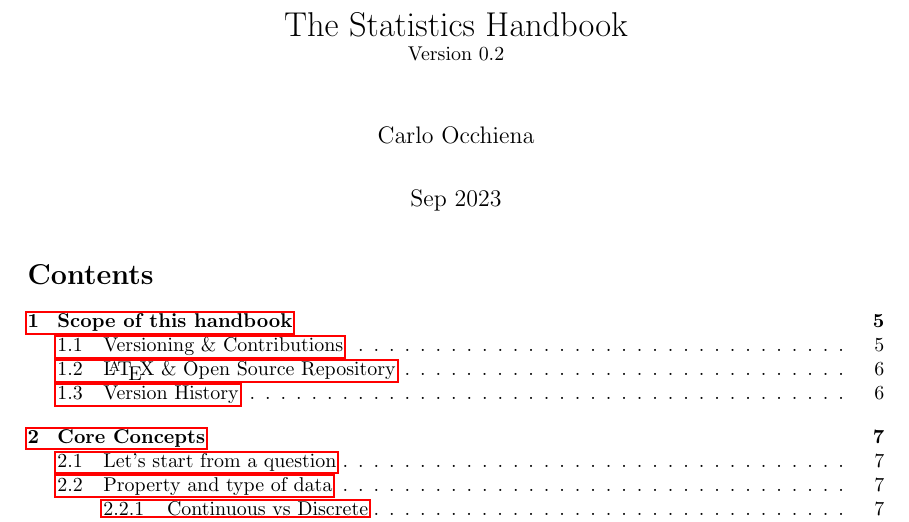
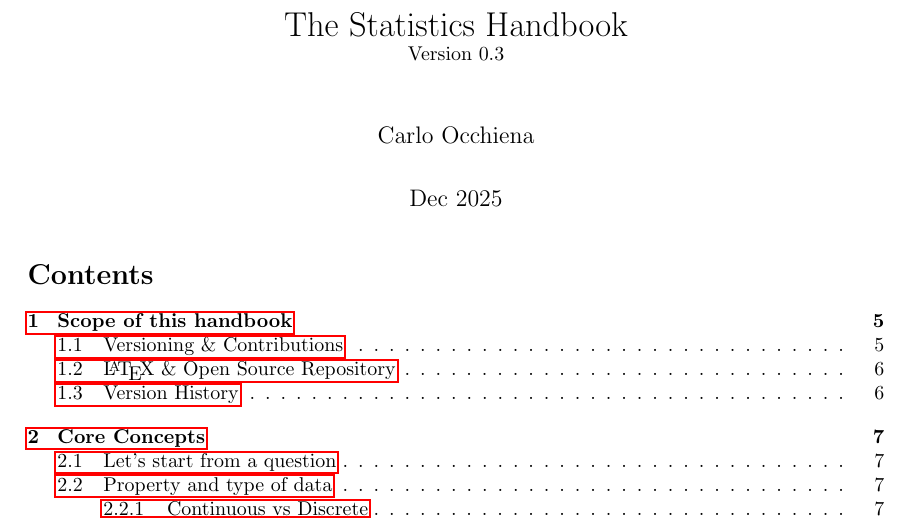
Before and after one commit to carloocchiena/the_statistics_handbook, a LaTeX document (statistics_handbook_source_code_COcchiena_main.tex): part of page 1 of 81, cut so that both start at the same text. Compiled offline with pdfLaTeX.

Commit message:
Add files via upload

```diff
--- a/statistics_handbook_source_code_COcchiena_main.tex
+++ b/statistics_handbook_source_code_COcchiena_main.tex
@@ -30,9 +30,9 @@
 
 % DOCUMENT CUSTOMIZATION
 \title{The Statistics Handbook \\
-    \normalsize Version 0.2}
+    \normalsize Version 0.3}
 \author{ Carlo Occhiena }
-\date{ Sep 2023 }
+\date{ Dec 2025 }
 
 
 \begin{document}
```
Also changed, not shown: The Statistics Handbook_COcchiena_main.pdf.
